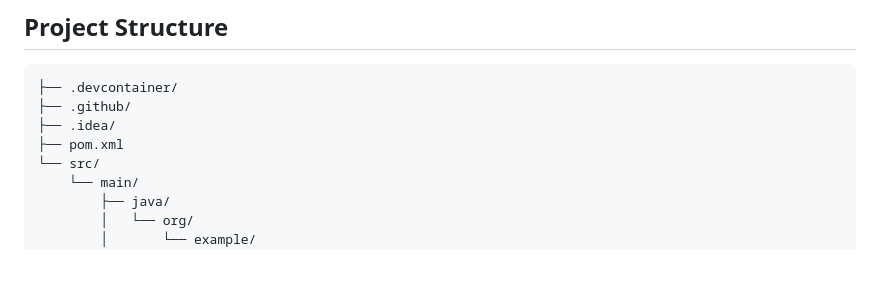
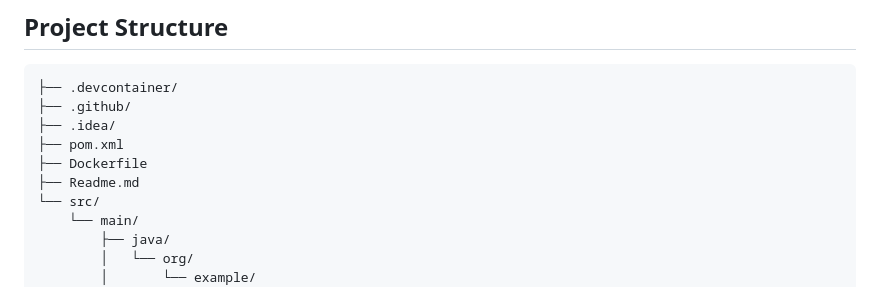
Before and after one commit to Bajahaw/multi-tic-tac, a Markdown page: Readme.md, the part around the change. Rendered like a GitHub page; blank space fills up the shorter version.

```diff
--- a/Readme.md
+++ b/Readme.md
@@ -12,6 +12,8 @@ The full project is hosted on Render: https://multi-tic-tac.onrender.com
 ├── .github/
 ├── .idea/
 ├── pom.xml
+├── Dockerfile
+├── Readme.md
 └── src/
     └── main/
         ├── java/
```
